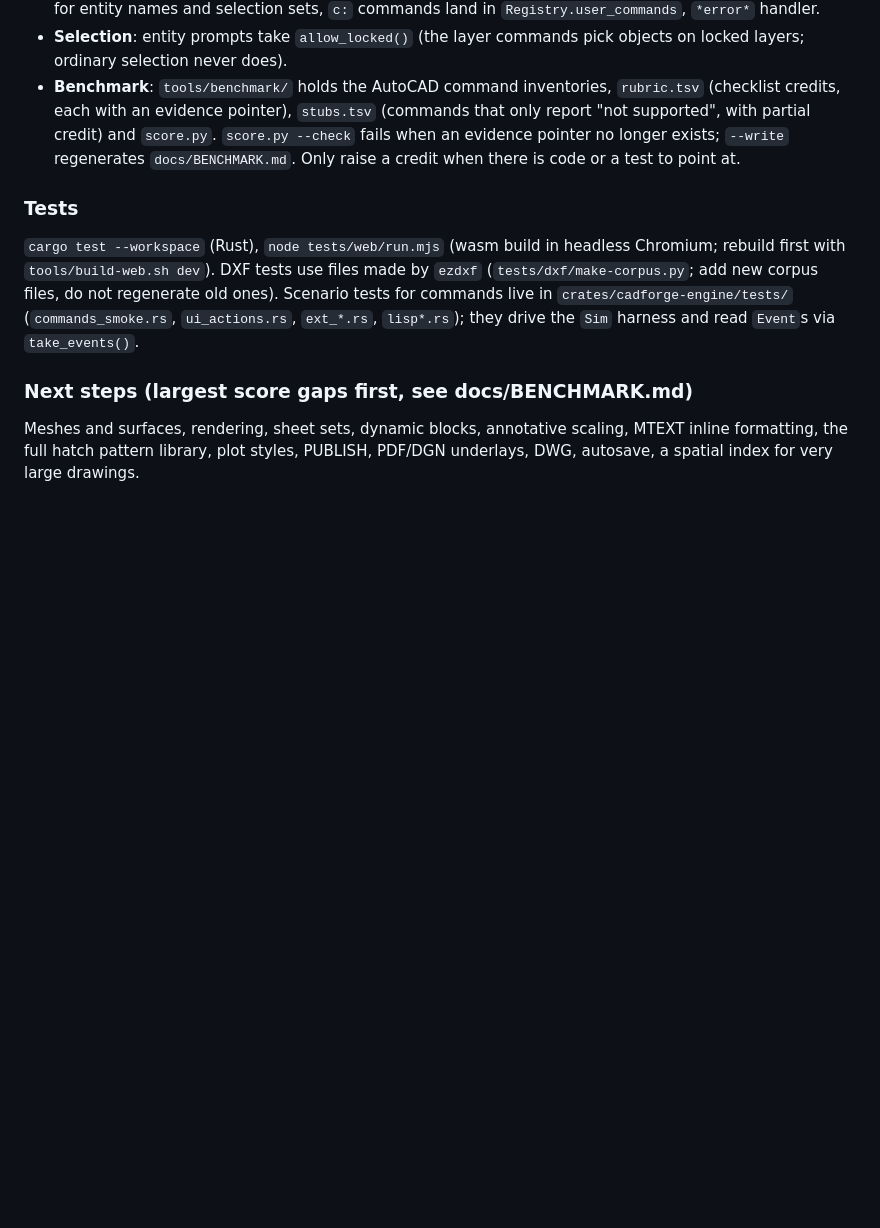
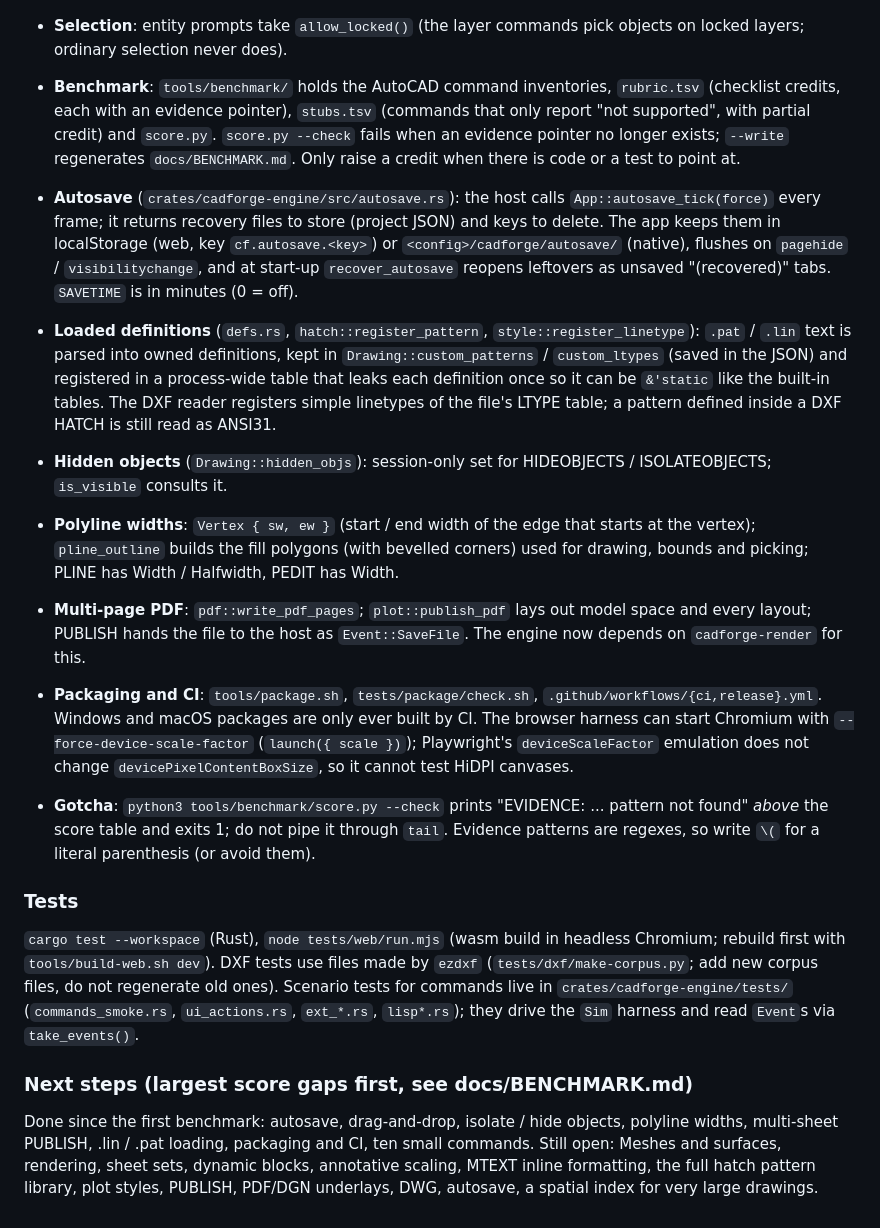
Before and after one commit to Naitikparekh/Cad-forged, a Markdown page: HANDOFF.md, the part around the change. GitHub-like rendering; blank space fills up the shorter version.

Commit message:
README and HANDOFF: autosave, drag-and-drop, definition files, packaging and CI
Co-Authored-By: Claude Sonnet 5.5 <noreply@anthropic.com>
Claude-Session: https://claude.ai/code/session_01DkUvef2Zoanx2FfpYuuj2H

```diff
--- a/HANDOFF.md
+++ b/HANDOFF.md
@@ -74,6 +74,25 @@ Rust gaps relative to the JS app: none known in commands; solids' booleans run s
   `score.py --check` fails when an evidence pointer no longer exists; `--write` regenerates `docs/BENCHMARK.md`.
   Only raise a credit when there is code or a test to point at.
 
+* **Autosave** (`crates/cadforge-engine/src/autosave.rs`): the host calls `App::autosave_tick(force)` every frame; it returns
+  recovery files to store (project JSON) and keys to delete. The app keeps them in localStorage (web, key
+  `cf.autosave.<key>`) or `<config>/cadforge/autosave/` (native), flushes on `pagehide` / `visibilitychange`, and at start-up
+  `recover_autosave` reopens leftovers as unsaved "(recovered)" tabs. `SAVETIME` is in minutes (0 = off).
+* **Loaded definitions** (`defs.rs`, `hatch::register_pattern`, `style::register_linetype`): `.pat` / `.lin` text is parsed
+  into owned definitions, kept in `Drawing::custom_patterns` / `custom_ltypes` (saved in the JSON) and registered in a
+  process-wide table that leaks each definition once so it can be `&'static` like the built-in tables. The DXF reader
+  registers simple linetypes of the file's LTYPE table; a pattern defined inside a DXF HATCH is still read as ANSI31.
+* **Hidden objects** (`Drawing::hidden_objs`): session-only set for HIDEOBJECTS / ISOLATEOBJECTS; `is_visible` consults it.
+* **Polyline widths**: `Vertex { sw, ew }` (start / end width of the edge that starts at the vertex); `pline_outline` builds the
+  fill polygons (with bevelled corners) used for drawing, bounds and picking; PLINE has Width / Halfwidth, PEDIT has Width.
+* **Multi-page PDF**: `pdf::write_pdf_pages`; `plot::publish_pdf` lays out model space and every layout; PUBLISH hands the file
+  to the host as `Event::SaveFile`. The engine now depends on `cadforge-render` for this.
+* **Packaging and CI**: `tools/package.sh`, `tests/package/check.sh`, `.github/workflows/{ci,release}.yml`. Windows and macOS
+  packages are only ever built by CI. The browser harness can start Chromium with `--force-device-scale-factor` (`launch({ scale })`);
+  Playwright's `deviceScaleFactor` emulation does not change `devicePixelContentBoxSize`, so it cannot test HiDPI canvases.
+* **Gotcha**: `python3 tools/benchmark/score.py --check` prints "EVIDENCE: ... pattern not found" *above* the score table and
+  exits 1; do not pipe it through `tail`. Evidence patterns are regexes, so write `\(` for a literal parenthesis (or avoid them).
+
 ### Tests
 `cargo test --workspace` (Rust), `node tests/web/run.mjs` (wasm build in headless Chromium; rebuild first with
 `tools/build-web.sh dev`). DXF tests use files made by `ezdxf` (`tests/dxf/make-corpus.py`; add new corpus files, do not
@@ -81,5 +100,7 @@ regenerate old ones). Scenario tests for commands live in `crates/cadforge-engin
 `ui_actions.rs`, `ext_*.rs`, `lisp*.rs`); they drive the `Sim` harness and read `Event`s via `take_events()`.
 
 ### Next steps (largest score gaps first, see docs/BENCHMARK.md)
+Done since the first benchmark: autosave, drag-and-drop, isolate / hide objects, polyline widths, multi-sheet PUBLISH, .lin / .pat
+loading, packaging and CI, ten small commands. Still open:
 Meshes and surfaces, rendering, sheet sets, dynamic blocks, annotative scaling, MTEXT inline formatting, the full hatch
 pattern library, plot styles, PUBLISH, PDF/DGN underlays, DWG, autosave, a spatial index for very large drawings.
```
Also changed, not shown: README.md (+11 -0 lines), docs/BENCHMARK.md (+1 -1 lines).
